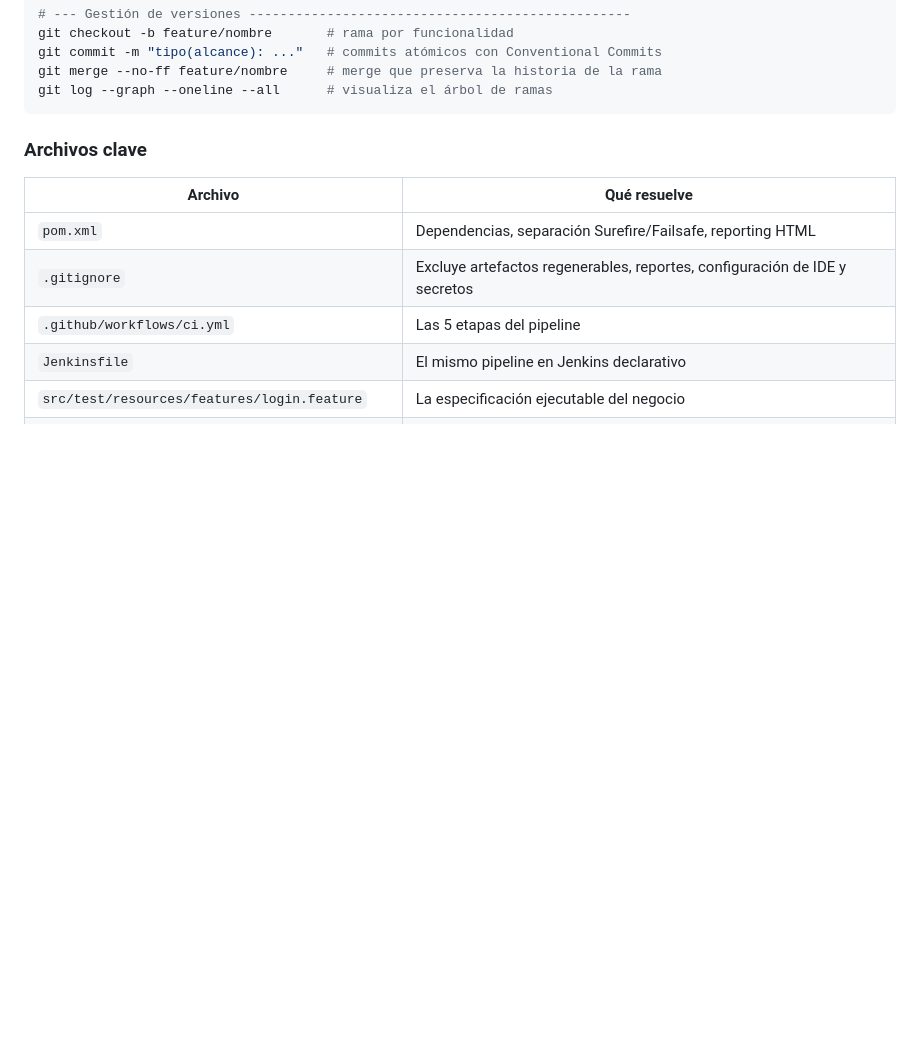
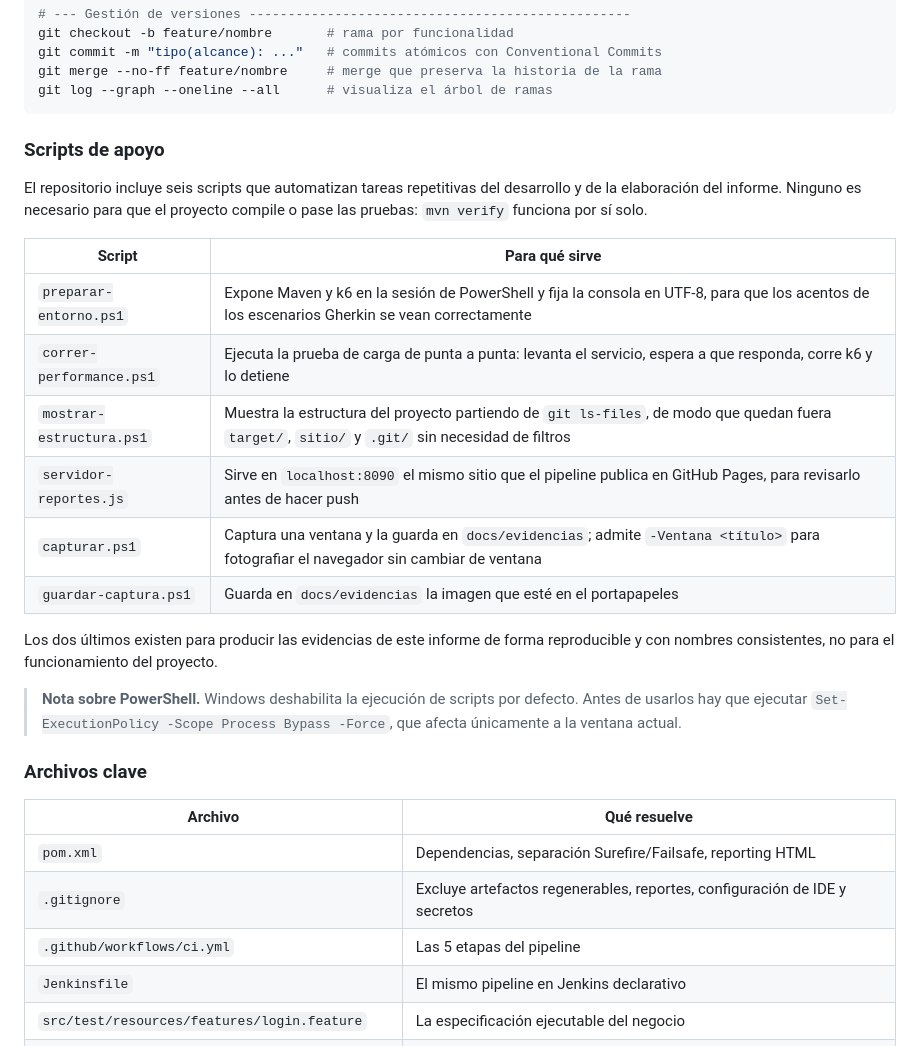
Before and after one commit to WilliansMelgar02/taller1-ci-bdd, a Markdown page: README.md, the part around the change. Drawn GitHub-style; blank space fills up the shorter version.

Commit message:
docs: documenta los scripts de apoyo del repositorio
Seis scripts vivian en la raiz sin que el README los explicara. Un archivo
que nadie documenta parece fuera de lugar y obliga a quien clona el
proyecto a abrirlo para entender de que se trata.

Se aclara ademas que ninguno es necesario para compilar ni para pasar las
pruebas: mvn verify funciona por si solo.

````diff
--- a/README.md
+++ b/README.md
@@ -165,6 +165,28 @@ git commit -m "tipo(alcance): ..."   # commits atómicos con Conventional Commit
 git merge --no-ff feature/nombre     # merge que preserva la historia de la rama
 git log --graph --oneline --all      # visualiza el árbol de ramas
 ```
+
+### Scripts de apoyo
+
+El repositorio incluye seis scripts que automatizan tareas repetitivas del
+desarrollo y de la elaboración del informe. Ninguno es necesario para que el
+proyecto compile o pase las pruebas: `mvn verify` funciona por sí solo.
+
+| Script | Para qué sirve |
+|---|---|
+| `preparar-entorno.ps1` | Expone Maven y k6 en la sesión de PowerShell y fija la consola en UTF-8, para que los acentos de los escenarios Gherkin se vean correctamente |
+| `correr-performance.ps1` | Ejecuta la prueba de carga de punta a punta: levanta el servicio, espera a que responda, corre k6 y lo detiene |
+| `mostrar-estructura.ps1` | Muestra la estructura del proyecto partiendo de `git ls-files`, de modo que quedan fuera `target/`, `sitio/` y `.git/` sin necesidad de filtros |
+| `servidor-reportes.js` | Sirve en `localhost:8090` el mismo sitio que el pipeline publica en GitHub Pages, para revisarlo antes de hacer push |
+| `capturar.ps1` | Captura una ventana y la guarda en `docs/evidencias`; admite `-Ventana <título>` para fotografiar el navegador sin cambiar de ventana |
+| `guardar-captura.ps1` | Guarda en `docs/evidencias` la imagen que esté en el portapapeles |
+
+Los dos últimos existen para producir las evidencias de este informe de forma
+reproducible y con nombres consistentes, no para el funcionamiento del proyecto.
+
+> **Nota sobre PowerShell.** Windows deshabilita la ejecución de scripts por
+> defecto. Antes de usarlos hay que ejecutar `Set-ExecutionPolicy -Scope Process
+> Bypass -Force`, que afecta únicamente a la ventana actual.
 
 ### Archivos clave
 
````
